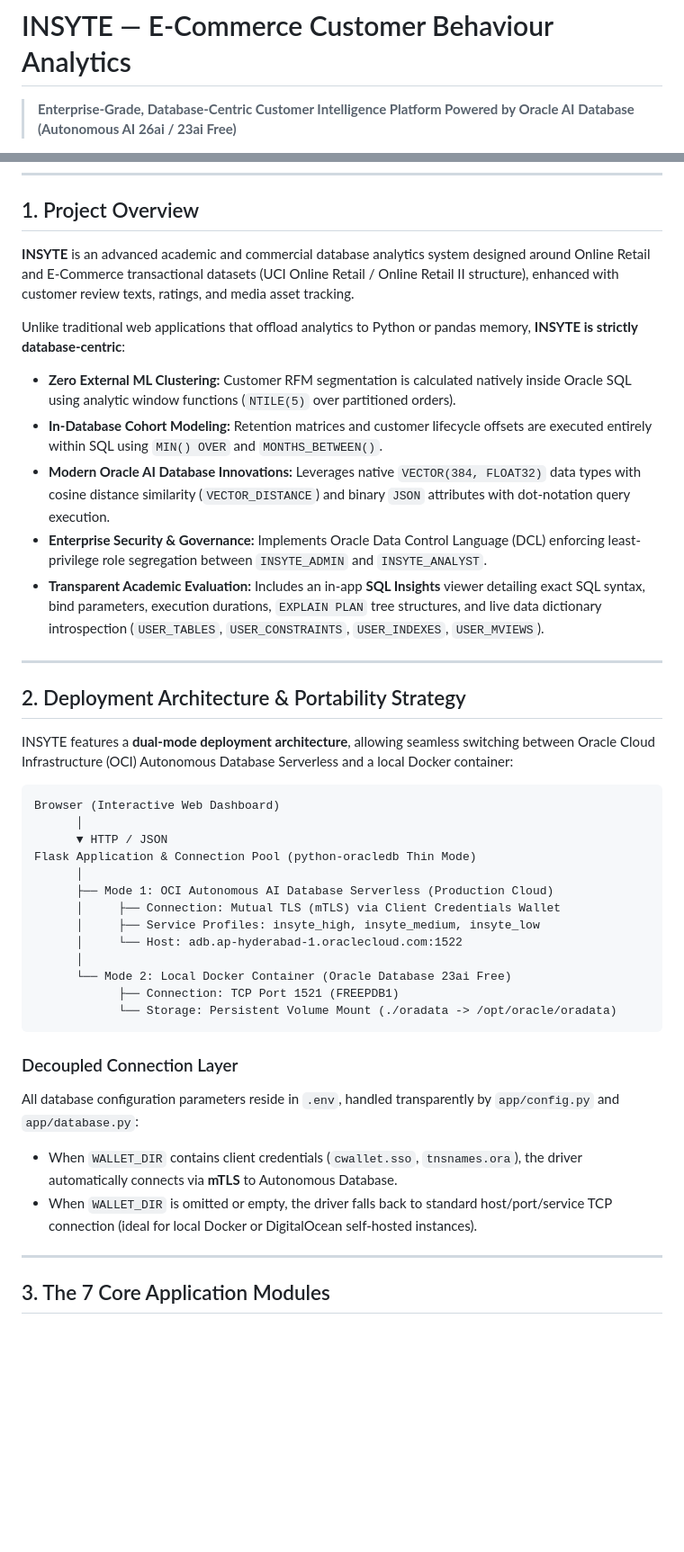
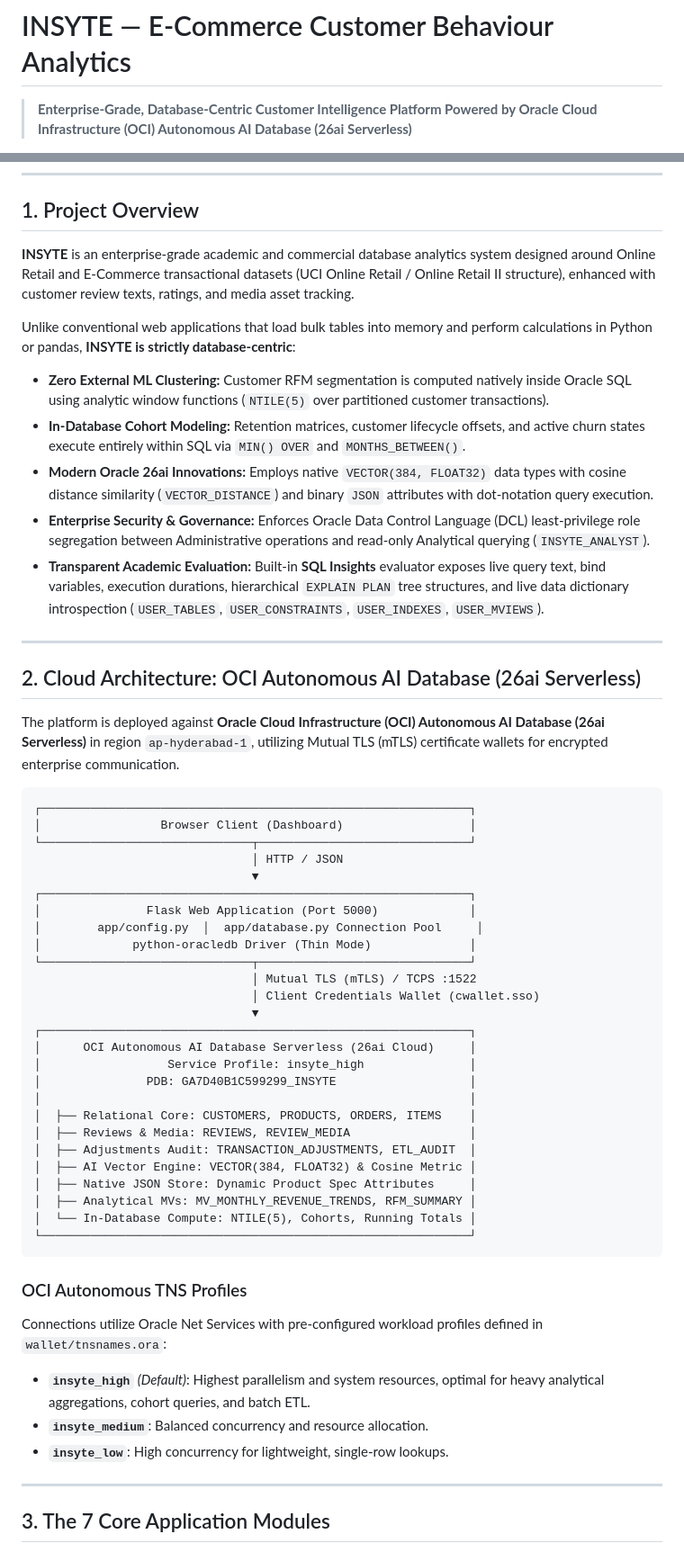
Before and after one commit to Garv767/Insyte, a Markdown page: README.md, 2 parts joined by grey strips. Shown at 90% size. Drawn GitHub-style; blank space fills up the shorter version.

````diff
--- a/README.md
+++ b/README.md
@@ -1,4 +1,4 @@
 # INSYTE — E-Commerce Customer Behaviour Analytics
 
-> **Enterprise-Grade, Database-Centric Customer Intelligence Platform Powered by Oracle AI Database (Autonomous AI 26ai / 23ai Free)**
+> **Enterprise-Grade, Database-Centric Customer Intelligence Platform Powered by Oracle Cloud Infrastructure (OCI) Autonomous AI Database (26ai Serverless)**
 
@@ -13,41 +13,55 @@
 
 ## 1. Project Overview
 
-**INSYTE** is an advanced academic and commercial database analytics system designed around Online Retail and E-Commerce transactional datasets (UCI Online Retail / Online Retail II structure), enhanced with customer review texts, ratings, and media asset tracking.
+**INSYTE** is an enterprise-grade academic and commercial database analytics system designed around Online Retail and E-Commerce transactional datasets (UCI Online Retail / Online Retail II structure), enhanced with customer review texts, ratings, and media asset tracking.
 
-Unlike traditional web applications that offload analytics to Python or pandas memory, **INSYTE is strictly database-centric**:
-- **Zero External ML Clustering:** Customer RFM segmentation is calculated natively inside Oracle SQL using analytic window functions (`NTILE(5)` over partitioned orders).
-- **In-Database Cohort Modeling:** Retention matrices and customer lifecycle offsets are executed entirely within SQL using `MIN() OVER` and `MONTHS_BETWEEN()`.
-- **Modern Oracle AI Database Innovations:** Leverages native `VECTOR(384, FLOAT32)` data types with cosine distance similarity (`VECTOR_DISTANCE`) and binary `JSON` attributes with dot-notation query execution.
-- **Enterprise Security & Governance:** Implements Oracle Data Control Language (DCL) enforcing least-privilege role segregation between `INSYTE_ADMIN` and `INSYTE_ANALYST`.
-- **Transparent Academic Evaluation:** Includes an in-app **SQL Insights** viewer detailing exact SQL syntax, bind parameters, execution durations, `EXPLAIN PLAN` tree structures, and live data dictionary introspection (`USER_TABLES`, `USER_CONSTRAINTS`, `USER_INDEXES`, `USER_MVIEWS`).
+Unlike conventional web applications that load bulk tables into memory and perform calculations in Python or pandas, **INSYTE is strictly database-centric**:
+- **Zero External ML Clustering:** Customer RFM segmentation is computed natively inside Oracle SQL using analytic window functions (`NTILE(5)` over partitioned customer transactions).
+- **In-Database Cohort Modeling:** Retention matrices, customer lifecycle offsets, and active churn states execute entirely within SQL via `MIN() OVER` and `MONTHS_BETWEEN()`.
+- **Modern Oracle 26ai Innovations:** Employs native `VECTOR(384, FLOAT32)` data types with cosine distance similarity (`VECTOR_DISTANCE`) and binary `JSON` attributes with dot-notation query execution.
+- **Enterprise Security & Governance:** Enforces Oracle Data Control Language (DCL) least-privilege role segregation between Administrative operations and read-only Analytical querying (`INSYTE_ANALYST`).
+- **Transparent Academic Evaluation:** Built-in **SQL Insights** evaluator exposes live query text, bind variables, execution durations, hierarchical `EXPLAIN PLAN` tree structures, and live data dictionary introspection (`USER_TABLES`, `USER_CONSTRAINTS`, `USER_INDEXES`, `USER_MVIEWS`).
 
 ---
 
-## 2. Deployment Architecture & Portability Strategy
+## 2. Cloud Architecture: OCI Autonomous AI Database (26ai Serverless)
 
-INSYTE features a **dual-mode deployment architecture**, allowing seamless switching between Oracle Cloud Infrastructure (OCI) Autonomous Database Serverless and a local Docker container:
+The platform is deployed against **Oracle Cloud Infrastructure (OCI) Autonomous AI Database (26ai Serverless)** in region `ap-hyderabad-1`, utilizing Mutual TLS (mTLS) certificate wallets for encrypted enterprise communication.
 
 ```
-Browser (Interactive Web Dashboard)
-      │
-      ▼ HTTP / JSON
-Flask Application & Connection Pool (python-oracledb Thin Mode)
-      │
-      ├── Mode 1: OCI Autonomous AI Database Serverless (Production Cloud)
-      │     ├── Connection: Mutual TLS (mTLS) via Client Credentials Wallet
-      │     ├── Service Profiles: insyte_high, insyte_medium, insyte_low
-      │     └── Host: adb.ap-hyderabad-1.oraclecloud.com:1522
-      │
-      └── Mode 2: Local Docker Container (Oracle Database 23ai Free)
-            ├── Connection: TCP Port 1521 (FREEPDB1)
-            └── Storage: Persistent Volume Mount (./oradata -> /opt/oracle/oradata)
+┌─────────────────────────────────────────────────────────────┐
+│                 Browser Client (Dashboard)                  │
+└──────────────────────────────┬──────────────────────────────┘
+                               │ HTTP / JSON
+                               ▼
+┌─────────────────────────────────────────────────────────────┐
+│               Flask Web Application (Port 5000)             │
+│        app/config.py  │  app/database.py Connection Pool     │
+│             python-oracledb Driver (Thin Mode)              │
+└──────────────────────────────┬──────────────────────────────┘
+                               │ Mutual TLS (mTLS) / TCPS :1522
+                               │ Client Credentials Wallet (cwallet.sso)
+                               ▼
+┌─────────────────────────────────────────────────────────────┐
+│      OCI Autonomous AI Database Serverless (26ai Cloud)     │
+│                  Service Profile: insyte_high               │
+│               PDB: GA7D40B1C599299_INSYTE                   │
+│                                                             │
+│  ├── Relational Core: CUSTOMERS, PRODUCTS, ORDERS, ITEMS    │
+│  ├── Reviews & Media: REVIEWS, REVIEW_MEDIA                 │
+│  ├── Adjustments Audit: TRANSACTION_ADJUSTMENTS, ETL_AUDIT  │
+│  ├── AI Vector Engine: VECTOR(384, FLOAT32) & Cosine Metric │
+│  ├── Native JSON Store: Dynamic Product Spec Attributes     │
+│  ├── Analytical MVs: MV_MONTHLY_REVENUE_TRENDS, RFM_SUMMARY │
+│  └── In-Database Compute: NTILE(5), Cohorts, Running Totals │
+└─────────────────────────────────────────────────────────────┘
 ```
 
-### Decoupled Connection Layer
-All database configuration parameters reside in `.env`, handled transparently by `app/config.py` and `app/database.py`:
-- When `WALLET_DIR` contains client credentials (`cwallet.sso`, `tnsnames.ora`), the driver automatically connects via **mTLS** to Autonomous Database.
-- When `WALLET_DIR` is omitted or empty, the driver falls back to standard host/port/service TCP connection (ideal for local Docker or DigitalOcean self-hosted instances).
+### OCI Autonomous TNS Profiles
+Connections utilize Oracle Net Services with pre-configured workload profiles defined in `wallet/tnsnames.ora`:
+- **`insyte_high`** *(Default)*: Highest parallelism and system resources, optimal for heavy analytical aggregations, cohort queries, and batch ETL.
+- **`insyte_medium`**: Balanced concurrency and resource allocation.
+- **`insyte_low`**: High concurrency for lightweight, single-row lookups.
 
 ---
 
````
Also changed, not shown: other parts of README.md (+81 -55 lines).
